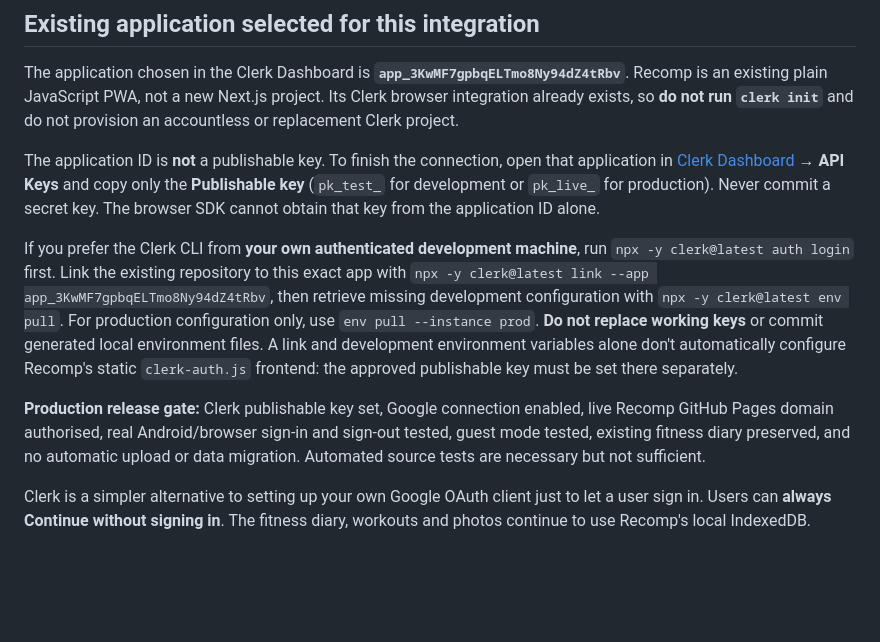
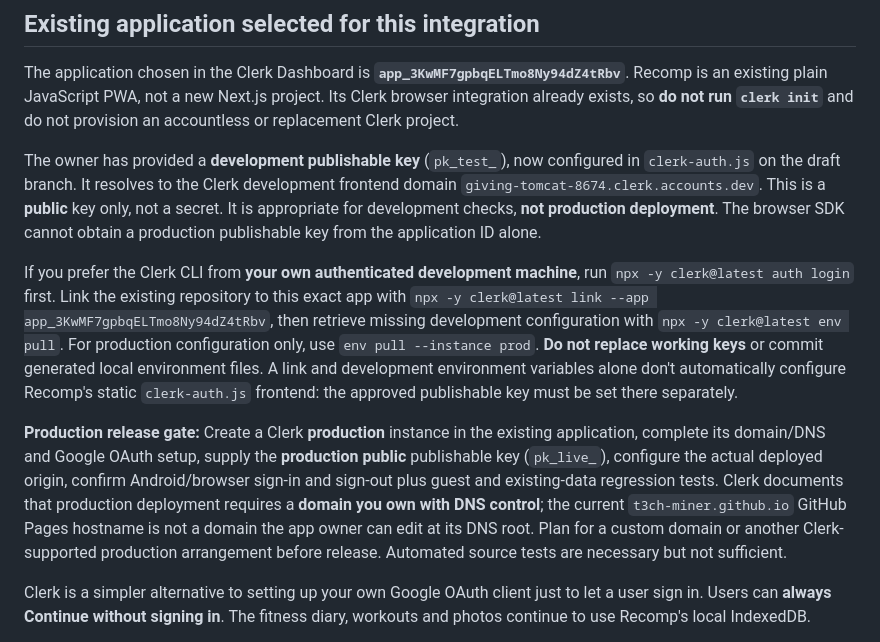
Before and after one commit to T3ch-miNer/recomp-fitness-app, a Markdown page: CLERK_SETUP.md, the part around the change. Rendered like a GitHub page; blank space fills up the shorter version.

Commit message:
Record development Clerk key setup and document custom-domain production requirements

```diff
--- a/CLERK_SETUP.md
+++ b/CLERK_SETUP.md
@@ -4,11 +4,11 @@
 
 The application chosen in the Clerk Dashboard is **`app_3KwMF7gpbqELTmo8Ny94dZ4tRbv`**. Recomp is an existing plain JavaScript PWA, not a new Next.js project. Its Clerk browser integration already exists, so **do not run `clerk init`** and do not provision an accountless or replacement Clerk project.
 
-The application ID is **not** a publishable key. To finish the connection, open that application in [Clerk Dashboard](https://dashboard.clerk.com/) → **API Keys** and copy only the **Publishable key** (`pk_test_` for development or `pk_live_` for production). Never commit a secret key. The browser SDK cannot obtain that key from the application ID alone.
+The owner has provided a **development publishable key** (`pk_test_`), now configured in `clerk-auth.js` on the draft branch. It resolves to the Clerk development frontend domain `giving-tomcat-8674.clerk.accounts.dev`. This is a **public** key only, not a secret. It is appropriate for development checks, **not production deployment**. The browser SDK cannot obtain a production publishable key from the application ID alone.
 
 If you prefer the Clerk CLI from **your own authenticated development machine**, run `npx -y clerk@latest auth login` first. Link the existing repository to this exact app with `npx -y clerk@latest link --app app_3KwMF7gpbqELTmo8Ny94dZ4tRbv`, then retrieve missing development configuration with `npx -y clerk@latest env pull`. For production configuration only, use `env pull --instance prod`. **Do not replace working keys** or commit generated local environment files. A link and development environment variables alone don't automatically configure Recomp's static `clerk-auth.js` frontend: the approved publishable key must be set there separately.
 
-**Production release gate:** Clerk publishable key set, Google connection enabled, live Recomp GitHub Pages domain authorised, real Android/browser sign-in and sign-out tested, guest mode tested, existing fitness diary preserved, and no automatic upload or data migration. Automated source tests are necessary but not sufficient.
+**Production release gate:** Create a Clerk **production** instance in the existing application, complete its domain/DNS and Google OAuth setup, supply the **production public** publishable key (`pk_live_`), configure the actual deployed origin, confirm Android/browser sign-in and sign-out plus guest and existing-data regression tests. Clerk documents that production deployment requires a **domain you own with DNS control**; the current `t3ch-miner.github.io` GitHub Pages hostname is not a domain the app owner can edit at its DNS root. Plan for a custom domain or another Clerk-supported production arrangement before release. Automated source tests are necessary but not sufficient.
 
 
 Clerk is a simpler alternative to setting up your own Google OAuth client just to let a user sign in. Users can **always Continue without signing in**. The fitness diary, workouts and photos continue to use Recomp's local IndexedDB.
```
